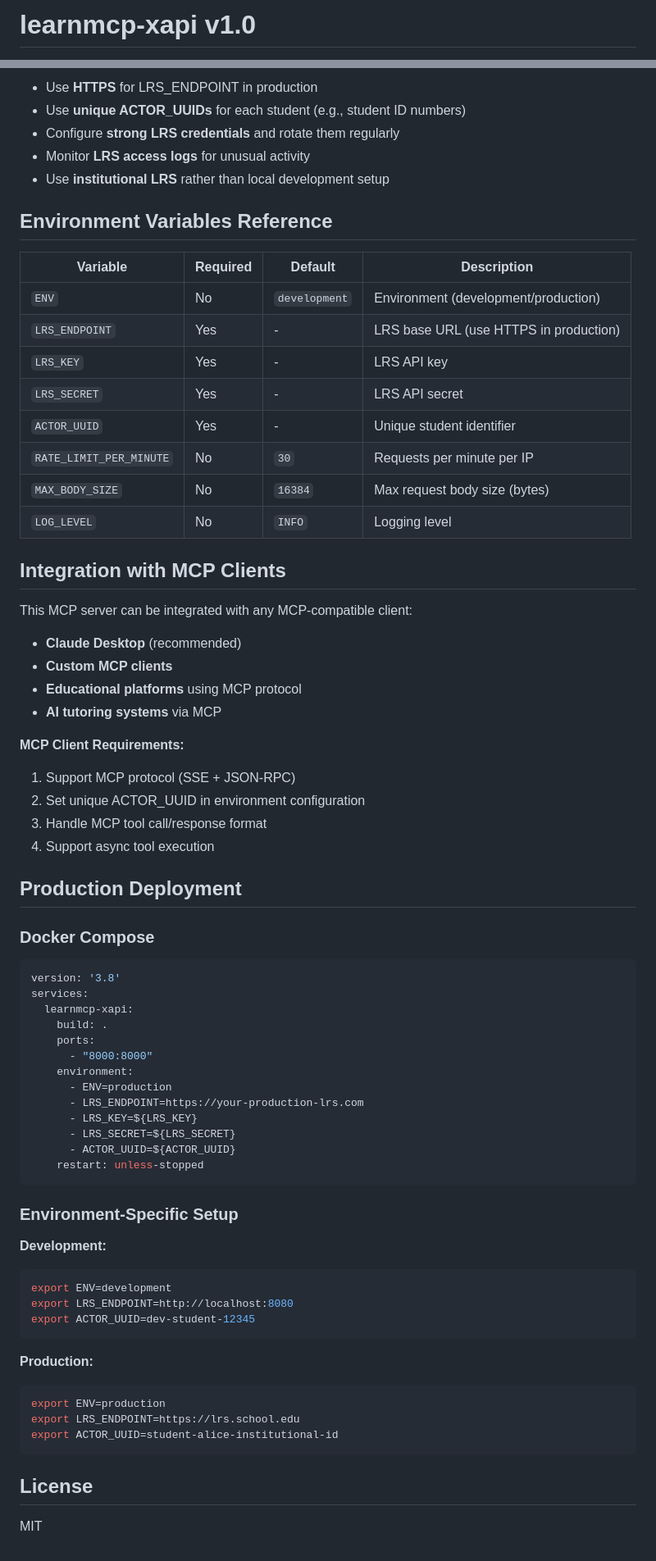
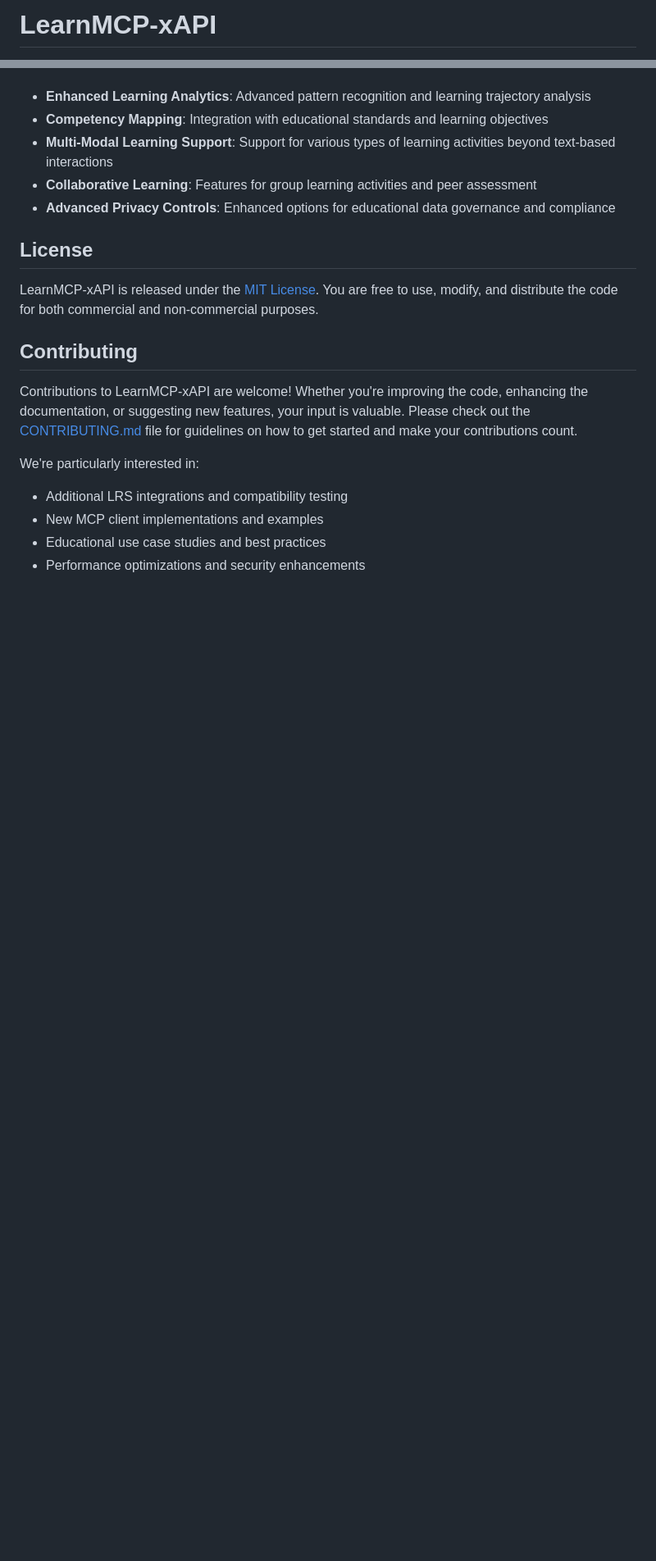
Before and after one commit to DavidLMS/learnmcp-xapi, a Markdown page: README.md, 2 parts joined by grey strips. Shown: that part at 82% size. GitHub-like rendering; blank space fills up the shorter version.

````diff
--- a/README.md
+++ b/README.md
@@ -1,2 +1,2 @@
-# learnmcp-xapi v1.0
+# LearnMCP-xAPI
 
@@ -269,73 +205,19 @@ This way, each student's learning activities are tracked separately in the same
-- Use **HTTPS** for LRS_ENDPOINT in production
-- Use **unique ACTOR_UUIDs** for each student (e.g., student ID numbers)
-- Configure **strong LRS credentials** and rotate them regularly
-- Monitor **LRS access logs** for unusual activity
-- Use **institutional LRS** rather than local development setup
-
-## Environment Variables Reference
-
-| Variable | Required | Default | Description |
-|----------|----------|---------|-------------|
-| `ENV` | No | `development` | Environment (development/production) |
-| `LRS_ENDPOINT` | Yes | - | LRS base URL (use HTTPS in production) |
-| `LRS_KEY` | Yes | - | LRS API key |
-| `LRS_SECRET` | Yes | - | LRS API secret |
-| `ACTOR_UUID` | Yes | - | Unique student identifier |
-| `RATE_LIMIT_PER_MINUTE` | No | `30` | Requests per minute per IP |
-| `MAX_BODY_SIZE` | No | `16384` | Max request body size (bytes) |
-| `LOG_LEVEL` | No | `INFO` | Logging level |
-
-## Integration with MCP Clients
-
-This MCP server can be integrated with any MCP-compatible client:
-
-- **Claude Desktop** (recommended)
-- **Custom MCP clients**
-- **Educational platforms** using MCP protocol
-- **AI tutoring systems** via MCP
-
-**MCP Client Requirements:**
-1. Support MCP protocol (SSE + JSON-RPC)
-2. Set unique ACTOR_UUID in environment configuration
-3. Handle MCP tool call/response format
-4. Support async tool execution
-
-## Production Deployment
-
-### Docker Compose
-
-```yaml
-version: '3.8'
-services:
-  learnmcp-xapi:
-    build: .
-    ports:
-      - "8000:8000"
-    environment:
-      - ENV=production
-      - LRS_ENDPOINT=https://your-production-lrs.com
-      - LRS_KEY=${LRS_KEY}
-      - LRS_SECRET=${LRS_SECRET}
-      - ACTOR_UUID=${ACTOR_UUID}
-    restart: unless-stopped
-```
-
-### Environment-Specific Setup
-
-**Development:**
-```bash
-export ENV=development
-export LRS_ENDPOINT=http://localhost:8080
-export ACTOR_UUID=dev-student-12345
-```
-
-**Production:**
-```bash
-export ENV=production
-export LRS_ENDPOINT=https://lrs.school.edu
-export ACTOR_UUID=student-alice-institutional-id
-```
+- **Enhanced Learning Analytics**: Advanced pattern recognition and learning trajectory analysis
+- **Competency Mapping**: Integration with educational standards and learning objectives
+- **Multi-Modal Learning Support**: Support for various types of learning activities beyond text-based interactions
+- **Collaborative Learning**: Features for group learning activities and peer assessment
+- **Advanced Privacy Controls**: Enhanced options for educational data governance and compliance
 
 ## License
 
-MIT
+LearnMCP-xAPI is released under the [MIT License](https://github.com/DavidLMS/learnmcp-xapi/blob/main/LICENSE). You are free to use, modify, and distribute the code for both commercial and non-commercial purposes.
+
+## Contributing
+
+Contributions to LearnMCP-xAPI are welcome! Whether you're improving the code, enhancing the documentation, or suggesting new features, your input is valuable. Please check out the [CONTRIBUTING.md](https://github.com/DavidLMS/learnmcp-xapi/blob/main/CONTRIBUTING.md) file for guidelines on how to get started and make your contributions count.
+
+We're particularly interested in:
+- Additional LRS integrations and compatibility testing
+- New MCP client implementations and examples
+- Educational use case studies and best practices
+- Performance optimizations and security enhancements
````
Also changed, not shown: other parts of README.md (+161 -225 lines).
